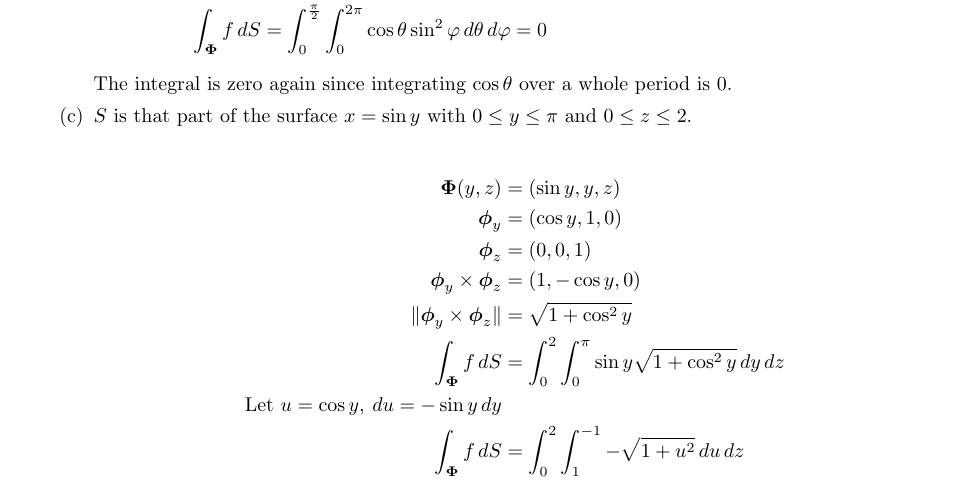
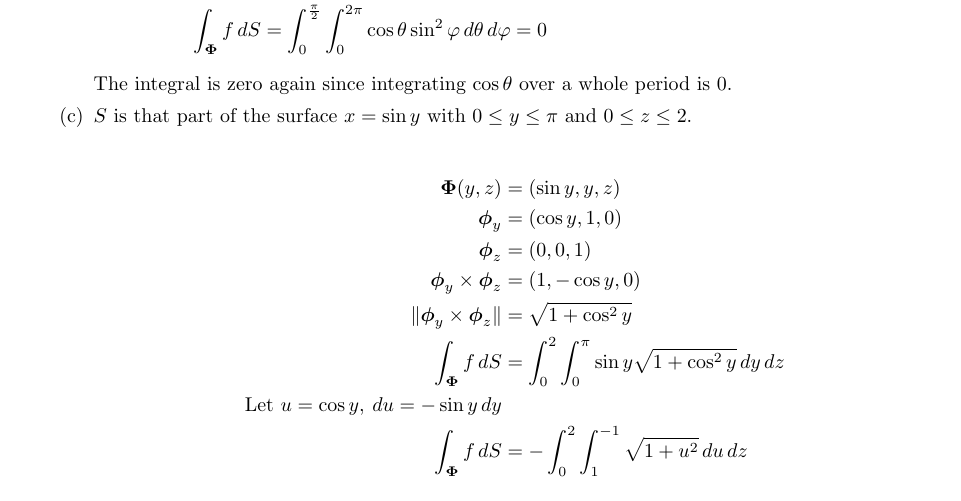
Before and after one commit to poonkeegan/school, a LaTeX document (matb42/a7.tex): part of page 6 of 7, cut so that both start at the same text. Compiled offline with pdfLaTeX.

Commit message:
Fri Mar  9 16:21:54 EST 2018

```diff
--- a/matb42/a7.tex
+++ b/matb42/a7.tex
@@ -200,7 +200,7 @@ Mar 13th 2018}
             \norm{ \boldsymbol \phi_y \times \boldsymbol \phi_z } &= \sqrt{1 +  \cos^2 y} \\
             \int_{\boldsymbol \Phi}f\, dS &= \int_0^2 \int_0^{\pi} \sin y \sqrt{1 + \cos^2 y} \, dy \, dz \\
             \text{Let }u = \cos y ,\: du = - \sin y \,dy \\
-            \int_{\boldsymbol \Phi}f\, dS &= \int_0^2 \int_1^{-1} - \sqrt{1 + u^2} \, du \, dz \\
+            \int_{\boldsymbol \Phi}f\, dS &= - \int_0^2 \int_1^{-1} \sqrt{1 + u^2} \, du \, dz \\
         \end{align*}
     \end{enumerate}
     \newpage
```
Also changed, not shown: matb42/a7.pdf.
